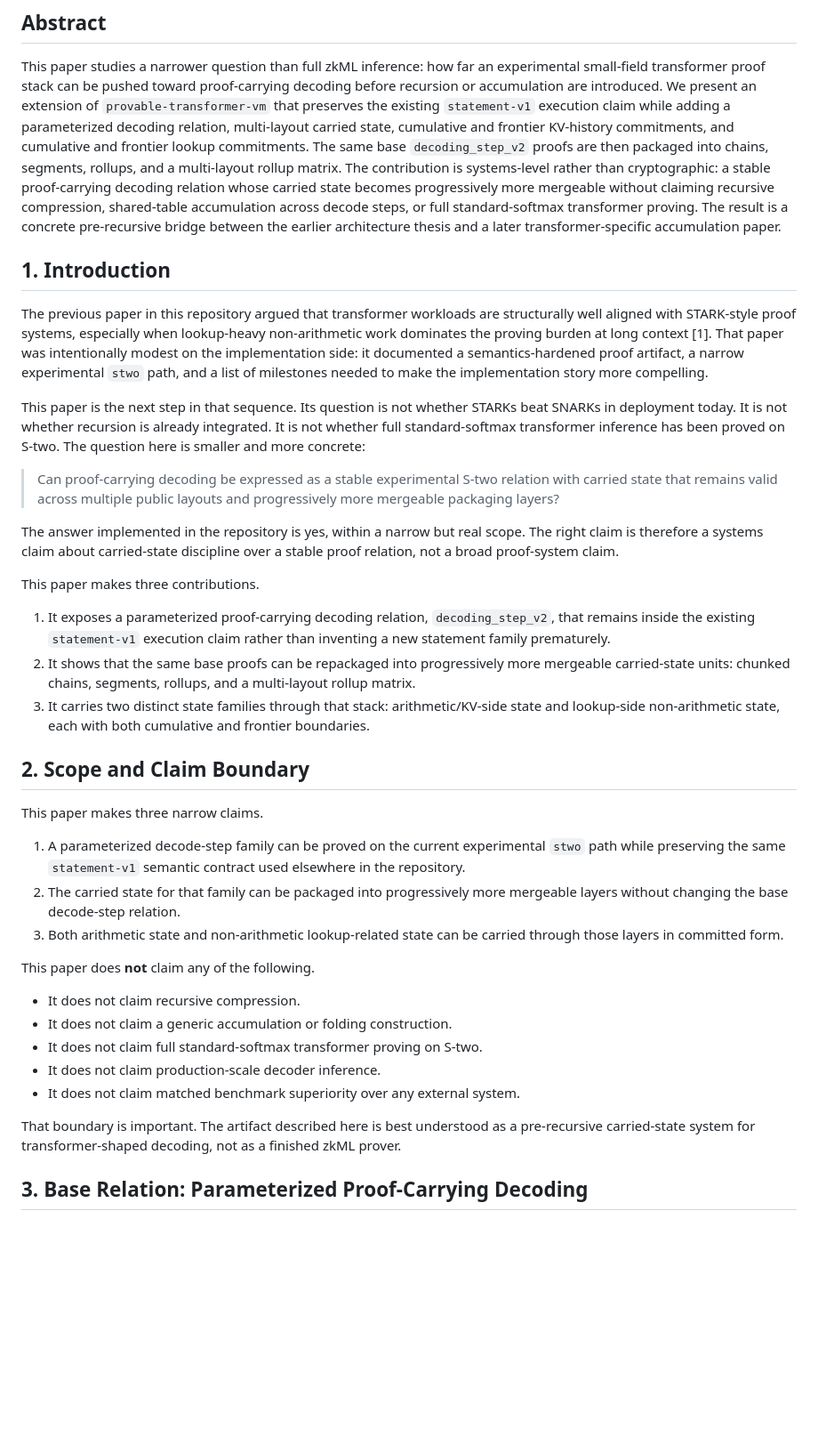
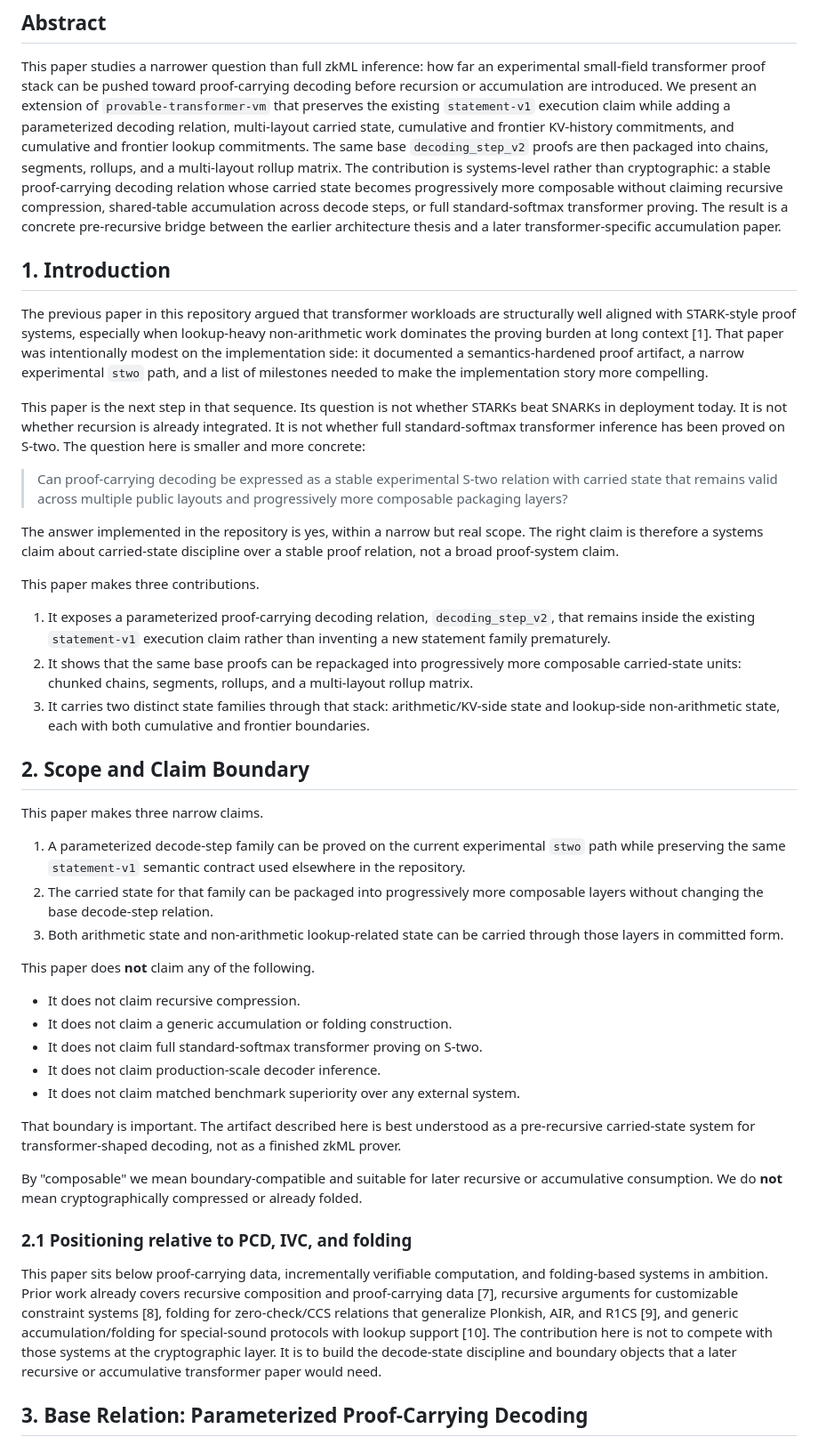
Before and after one commit to omarespejel/llm-provable-computer, a Markdown page: docs/paper/proof-carrying-decoding-2026.md, the part around one of its changes. Shown at 89% size. Rendered like a GitHub page; blank space fills up the shorter version.

```diff
--- a/docs/paper/proof-carrying-decoding-2026.md
+++ b/docs/paper/proof-carrying-decoding-2026.md
@@ -16,7 +16,7 @@ cumulative and frontier lookup commitments. The same base `decoding_step_v2`
 proofs are then packaged into chains, segments, rollups, and a multi-layout
 rollup matrix. The contribution is systems-level rather than cryptographic: a
 stable proof-carrying decoding relation whose carried state becomes
-progressively more mergeable without claiming recursive compression,
+progressively more composable without claiming recursive compression,
 shared-table accumulation across decode steps, or full standard-softmax
 transformer proving. The result is a concrete pre-recursive bridge between the
 earlier architecture thesis and a later transformer-specific accumulation
@@ -37,7 +37,7 @@ STARKs beat SNARKs in deployment today. It is not whether recursion is already
 integrated. It is not whether full standard-softmax transformer inference has
 been proved on S-two. The question here is smaller and more concrete:
 
-> Can proof-carrying decoding be expressed as a stable experimental S-two relation with carried state that remains valid across multiple public layouts and progressively more mergeable packaging layers?
+> Can proof-carrying decoding be expressed as a stable experimental S-two relation with carried state that remains valid across multiple public layouts and progressively more composable packaging layers?
 
 The answer implemented in the repository is yes, within a narrow but real
 scope. The right claim is therefore a systems claim about carried-state
@@ -49,7 +49,7 @@ This paper makes three contributions.
    `decoding_step_v2`, that remains inside the existing `statement-v1`
    execution claim rather than inventing a new statement family prematurely.
 2. It shows that the same base proofs can be repackaged into progressively more
-   mergeable carried-state units: chunked chains, segments, rollups, and a
+   composable carried-state units: chunked chains, segments, rollups, and a
    multi-layout rollup matrix.
 3. It carries two distinct state families through that stack:
    arithmetic/KV-side state and lookup-side non-arithmetic state, each with
@@ -60,7 +60,7 @@ This paper makes three contributions.
 This paper makes three narrow claims.
 
 1. A parameterized decode-step family can be proved on the current experimental `stwo` path while preserving the same `statement-v1` semantic contract used elsewhere in the repository.
-2. The carried state for that family can be packaged into progressively more mergeable layers without changing the base decode-step relation.
+2. The carried state for that family can be packaged into progressively more composable layers without changing the base decode-step relation.
 3. Both arithmetic state and non-arithmetic lookup-related state can be carried through those layers in committed form.
 
 This paper does **not** claim any of the following.
@@ -72,6 +72,22 @@ This paper does **not** claim any of the following.
 - It does not claim matched benchmark superiority over any external system.
 
 That boundary is important. The artifact described here is best understood as a pre-recursive carried-state system for transformer-shaped decoding, not as a finished zkML prover.
+
+By "composable" we mean boundary-compatible and suitable for later recursive or
+accumulative consumption. We do **not** mean cryptographically compressed or
+already folded.
+
+### 2.1 Positioning relative to PCD, IVC, and folding
+
+This paper sits below proof-carrying data, incrementally verifiable
+computation, and folding-based systems in ambition. Prior work already covers
+recursive composition and proof-carrying data [7], recursive arguments for
+customizable constraint systems [8], folding for zero-check/CCS relations that
+generalize Plonkish, AIR, and R1CS [9], and generic accumulation/folding for
+special-sound protocols with lookup support [10]. The contribution here is not
+to compete with those systems at the cryptographic layer. It is to build the
+decode-state discipline and boundary objects that a later recursive or
+accumulative transformer paper would need.
 
 ## 3. Base Relation: Parameterized Proof-Carrying Decoding
 
```
Also changed, not shown: other parts of docs/paper/proof-carrying-decoding-2026.md (+118 -20 lines).
